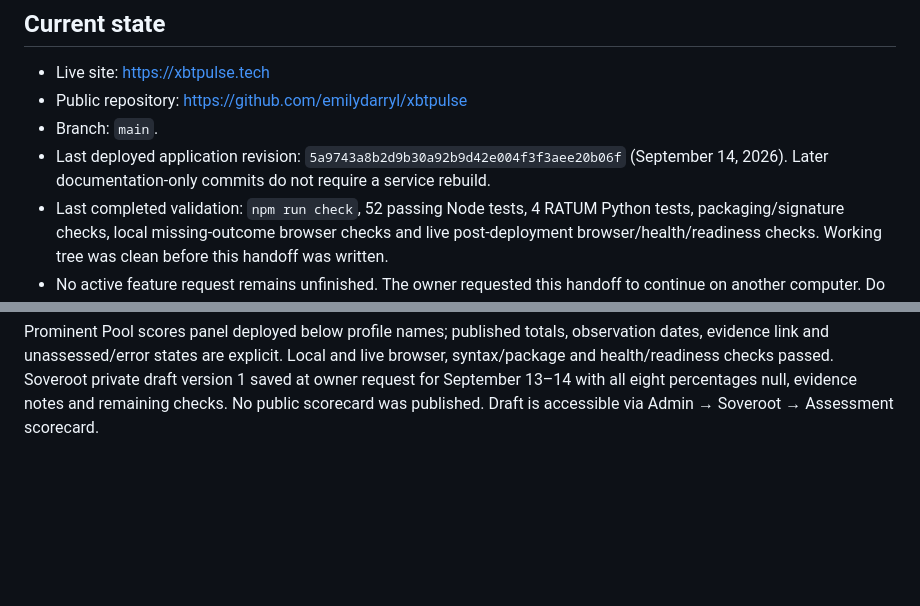
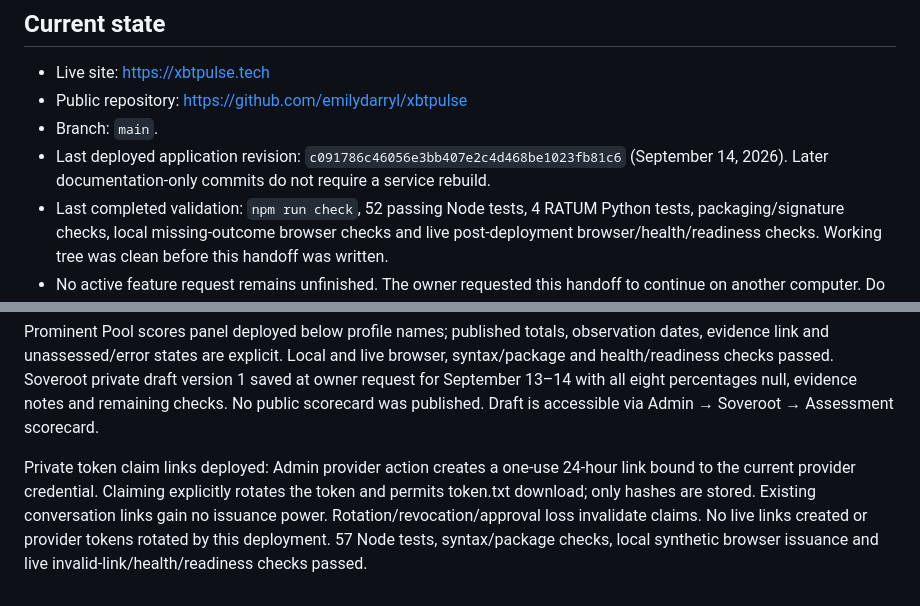
Before and after one commit to emilydarryl/xbtpulse, a Markdown page: docs/HANDOFF.md, 2 parts joined by grey strips. Rendered like a GitHub page; blank space fills up the shorter version.

Commit message:
Record private token claim deployment and validation

```diff
--- a/docs/HANDOFF.md
+++ b/docs/HANDOFF.md
@@ -7,7 +7,7 @@ Prepared September 14, 2026. Read this before continuing work from another compu
 - Live site: https://xbtpulse.tech
 - Public repository: https://github.com/emilydarryl/xbtpulse
 - Branch: `main`.
-- Last deployed application revision: `5a9743a8b2d9b30a92b9d42e004f3f3aee20b06f` (September 14, 2026). Later documentation-only commits do not require a service rebuild.
+- Last deployed application revision: `c091786c46056e3bb407e2c4d468be1023fb81c6` (September 14, 2026). Later documentation-only commits do not require a service rebuild.
 - Last completed validation: `npm run check`, 52 passing Node tests, 4 RATUM Python tests, packaging/signature checks, local missing-outcome browser checks and live post-deployment browser/health/readiness checks. Working tree was clean before this handoff was written.
 - No active feature request remains unfinished. The owner requested this handoff to continue on another computer. Do not invent a previously approved next feature.
 
@@ -129,3 +129,5 @@ Directory card spacing and View pool action deployed: heading separated from a w
 Soveroot private-pool walkthrough deployed September 14: homepage and profile navigation connect real profile, telemetry and dated connection evidence. Current feed verified live; missing reports and sample mode checked locally, syntax/package and production health/readiness checks passed. No rating or independence claim added.
 
 Prominent Pool scores panel deployed below profile names; published totals, observation dates, evidence link and unassessed/error states are explicit. Local and live browser, syntax/package and health/readiness checks passed. Soveroot private draft version 1 saved at owner request for September 13–14 with all eight percentages null, evidence notes and remaining checks. No public scorecard was published. Draft is accessible via Admin → Soveroot → Assessment scorecard.
+
+Private token claim links deployed: Admin provider action creates a one-use 24-hour link bound to the current provider credential. Claiming explicitly rotates the token and permits token.txt download; only hashes are stored. Existing conversation links gain no issuance power. Rotation/revocation/approval loss invalidate claims. No live links created or provider tokens rotated by this deployment. 57 Node tests, syntax/package checks, local synthetic browser issuance and live invalid-link/health/readiness checks passed.
```
